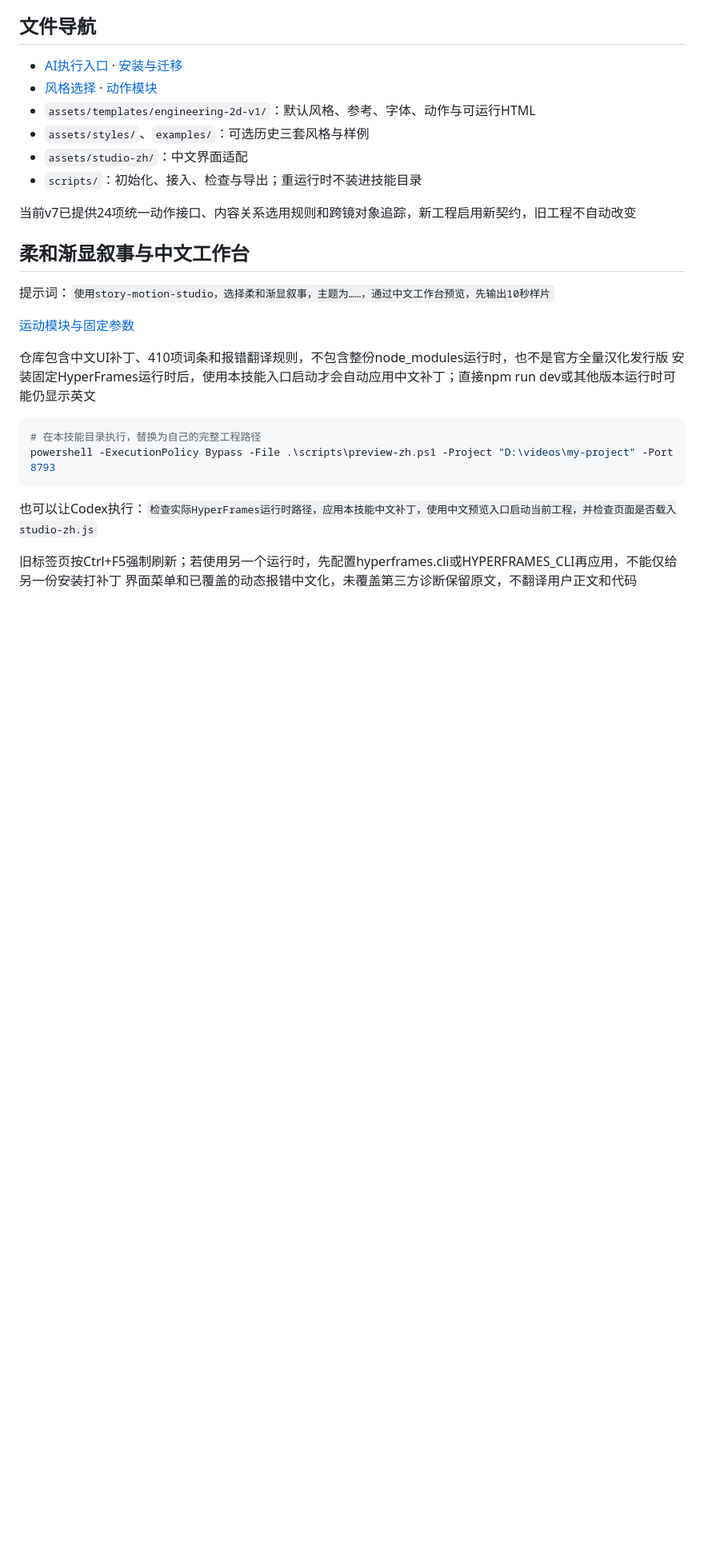
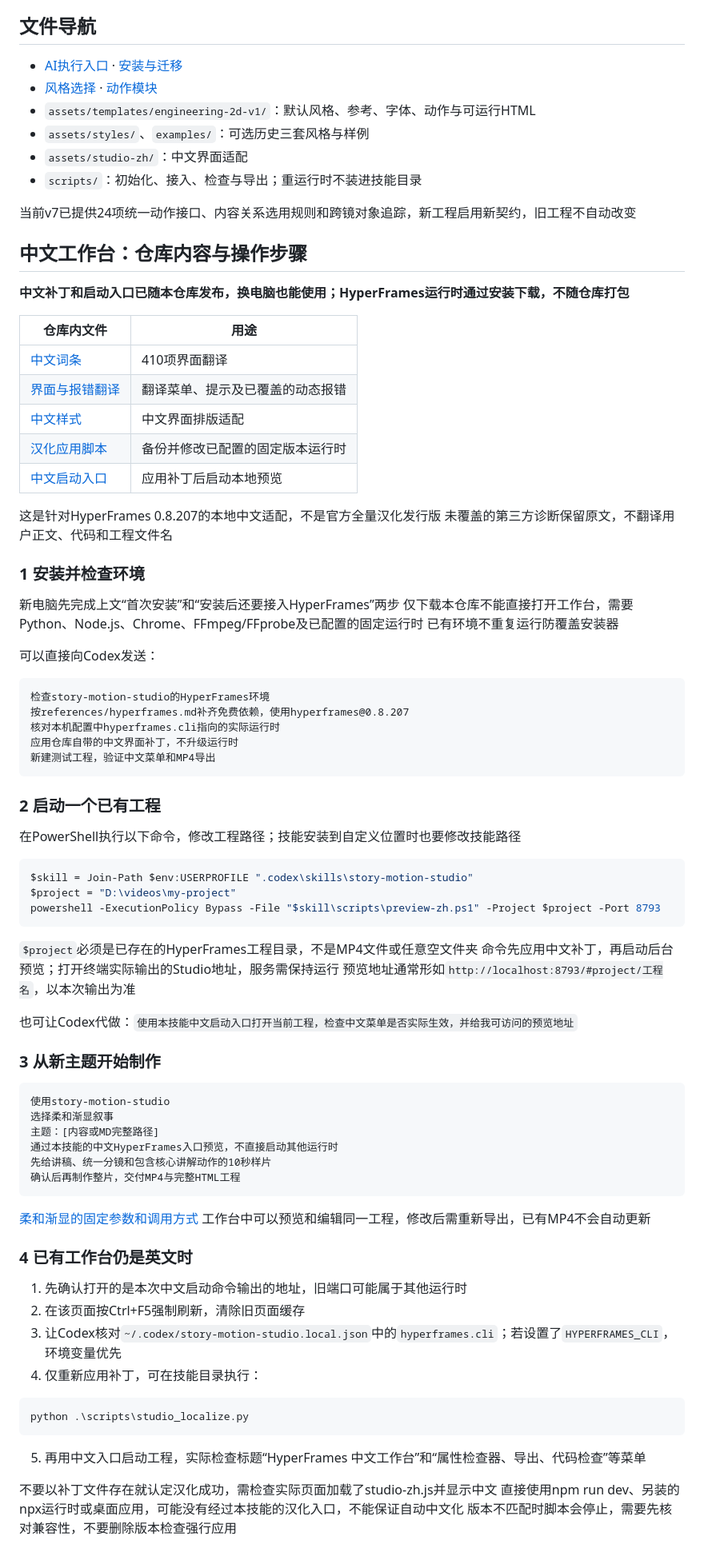
Before and after one commit to yangmuye520-dotcom/story-motion-studio, a Markdown page: README.md, the part around one of its changes. Shown at 80% size. Drawn GitHub-style; blank space fills up the shorter version.

Commit message:
Document Chinese workbench installation launch and troubleshooting

````diff
--- a/README.md
+++ b/README.md
@@ -299,21 +299,81 @@ BGM按本次提供的真实素材准备，不继承样片音乐，不保证素
 
 当前v7已提供24项统一动作接口、内容关系选用规则和跨镜对象追踪，新工程启用新契约，旧工程不自动改变
 
-## 柔和渐显叙事与中文工作台
+## 中文工作台：仓库内容与操作步骤
 
-提示词：`使用story-motion-studio，选择柔和渐显叙事，主题为……，通过中文工作台预览，先输出10秒样片`
+**中文补丁和启动入口已随本仓库发布，换电脑也能使用；HyperFrames运行时通过安装下载，不随仓库打包**
 
-[运动模块与固定参数](references/soft-reveal.md)
+| 仓库内文件 | 用途 |
+|---|---|
+| [中文词条](assets/studio-zh/labels.txt) | 410项界面翻译 |
+| [界面与报错翻译](assets/studio-zh/overlay.js) | 翻译菜单、提示及已覆盖的动态报错 |
+| [中文样式](assets/studio-zh/style.css) | 中文界面排版适配 |
+| [汉化应用脚本](scripts/studio_localize.py) | 备份并修改已配置的固定版本运行时 |
+| [中文启动入口](scripts/preview-zh.ps1) | 应用补丁后启动本地预览 |
 
-仓库包含中文UI补丁、410项词条和报错翻译规则，不包含整份node_modules运行时，也不是官方全量汉化发行版
-安装固定HyperFrames运行时后，使用本技能入口启动才会自动应用中文补丁；直接npm run dev或其他版本运行时可能仍显示英文
+这是针对HyperFrames 0.8.207的本地中文适配，不是官方全量汉化发行版
+未覆盖的第三方诊断保留原文，不翻译用户正文、代码和工程文件名
+
+### 1 安装并检查环境
+
+新电脑先完成上文“首次安装”和“安装后还要接入HyperFrames”两步
+仅下载本仓库不能直接打开工作台，需要Python、Node.js、Chrome、FFmpeg/FFprobe及已配置的固定运行时
+已有环境不重复运行防覆盖安装器
+
+可以直接向Codex发送：
+
+```text
+检查story-motion-studio的HyperFrames环境
+按references/hyperframes.md补齐免费依赖，使用hyperframes@0.8.207
+核对本机配置中hyperframes.cli指向的实际运行时
+应用仓库自带的中文界面补丁，不升级运行时
+新建测试工程，验证中文菜单和MP4导出
+```
+
+### 2 启动一个已有工程
+
+在PowerShell执行以下命令，修改工程路径；技能安装到自定义位置时也要修改技能路径
 
 ```powershell
-# 在本技能目录执行，替换为自己的完整工程路径
-powershell -ExecutionPolicy Bypass -File .\scripts\preview-zh.ps1 -Project "D:\videos\my-project" -Port 8793
+$skill = Join-Path $env:USERPROFILE ".codex\skills\story-motion-studio"
+$project = "D:\videos\my-project"
+powershell -ExecutionPolicy Bypass -File "$skill\scripts\preview-zh.ps1" -Project $project -Port 8793
 ```
 
-也可以让Codex执行：`检查实际HyperFrames运行时路径，应用本技能中文补丁，使用中文预览入口启动当前工程，并检查页面是否载入studio-zh.js`
+`$project`必须是已存在的HyperFrames工程目录，不是MP4文件或任意空文件夹
+命令先应用中文补丁，再启动后台预览；打开终端实际输出的Studio地址，服务需保持运行
+预览地址通常形如`http://localhost:8793/#project/工程名`，以本次输出为准
 
-旧标签页按Ctrl+F5强制刷新；若使用另一个运行时，先配置hyperframes.cli或HYPERFRAMES_CLI再应用，不能仅给另一份安装打补丁
-界面菜单和已覆盖的动态报错中文化，未覆盖第三方诊断保留原文，不翻译用户正文和代码
+也可让Codex代做：`使用本技能中文启动入口打开当前工程，检查中文菜单是否实际生效，并给我可访问的预览地址`
+
+### 3 从新主题开始制作
+
+```text
+使用story-motion-studio
+选择柔和渐显叙事
+主题：[内容或MD完整路径]
+通过本技能的中文HyperFrames入口预览，不直接启动其他运行时
+先给讲稿、统一分镜和包含核心讲解动作的10秒样片
+确认后再制作整片，交付MP4与完整HTML工程
+```
+
+[柔和渐显的固定参数和调用方式](references/soft-reveal.md)
+工作台中可以预览和编辑同一工程，修改后需重新导出，已有MP4不会自动更新
+
+### 4 已有工作台仍是英文时
+
+1. 先确认打开的是本次中文启动命令输出的地址，旧端口可能属于其他运行时
+2. 在该页面按Ctrl+F5强制刷新，清除旧页面缓存
+3. 让Codex核对`~/.codex/story-motion-studio.local.json`中的`hyperframes.cli`；若设置了`HYPERFRAMES_CLI`，环境变量优先
+4. 仅重新应用补丁，可在技能目录执行：
+
+```powershell
+python .\scripts\studio_localize.py
+```
+
+5. 再用中文入口启动工程，实际检查标题“HyperFrames 中文工作台”和“属性检查器、导出、代码检查”等菜单
+
+不要以补丁文件存在就认定汉化成功，需检查实际页面加载了studio-zh.js并显示中文
+直接使用npm run dev、另装的npx运行时或桌面应用，可能没有经过本技能的汉化入口，不能保证自动中文化
+版本不匹配时脚本会停止，需要先核对兼容性，不要删除版本检查强行应用
+
````
Also changed, not shown: other parts of README.md (+18 -0 lines).
